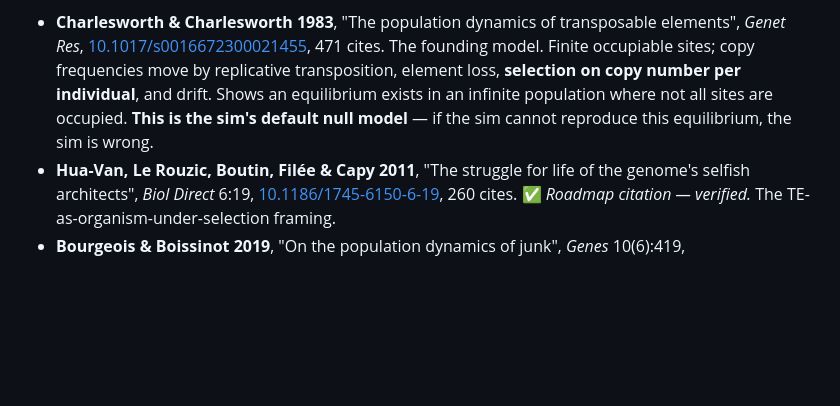
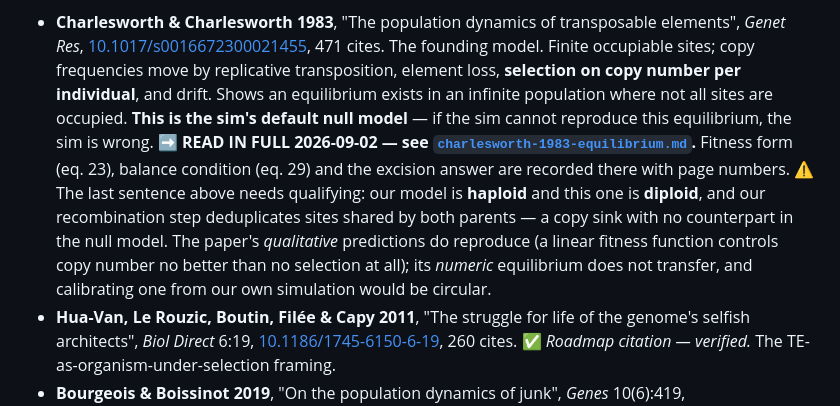
Before and after one commit to musharna/transposon-genome-ecology, a Markdown page: docs/REFERENCES.md, the part around the change. Drawn GitHub-style; blank space fills up the shorter version.

```diff
--- a/docs/REFERENCES.md
+++ b/docs/REFERENCES.md
@@ -48,6 +48,16 @@ the sim would simulate.** Building without reading it means reinventing it badly
   individual**, and drift. Shows an equilibrium exists in an infinite population
   where not all sites are occupied. **This is the sim's default null model** — if
   the sim cannot reproduce this equilibrium, the sim is wrong.
+  ➡️ **READ IN FULL 2026-09-02 — see
+  [`charlesworth-1983-equilibrium.md`](charlesworth-1983-equilibrium.md).** Fitness
+  form (eq. 23), balance condition (eq. 29) and the excision answer are recorded
+  there with page numbers. ⚠️ The last sentence above needs qualifying: our model
+  is **haploid** and this one is **diploid**, and our recombination step
+  deduplicates sites shared by both parents — a copy sink with no counterpart in
+  the null model. The paper's _qualitative_ predictions do reproduce (a linear
+  fitness function controls copy number no better than no selection at all); its
+  _numeric_ equilibrium does not transfer, and calibrating one from our own
+  simulation would be circular.
 - **Hua-Van, Le Rouzic, Boutin, Filée & Capy 2011**, "The struggle for life of the
   genome's selfish architects", _Biol Direct_ 6:19,
   [10.1186/1745-6150-6-19](https://doi.org/10.1186/1745-6150-6-19), 260 cites.
```
Also changed, not shown: docs/ROADMAP.md (+11 -2 lines), docs/charlesworth-1983-equilibrium.md (added, +207 -0 lines).
